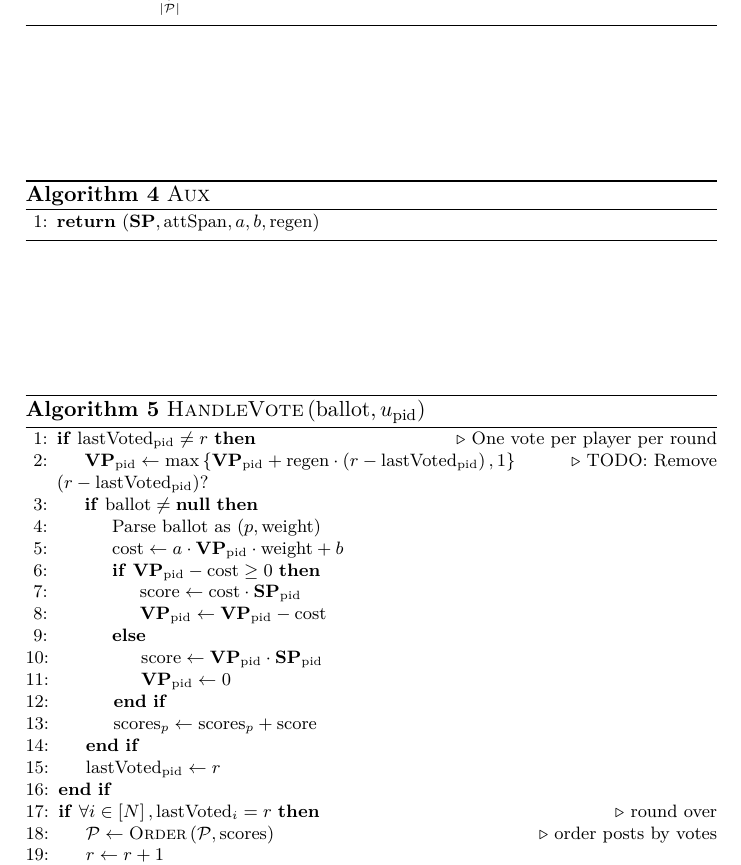
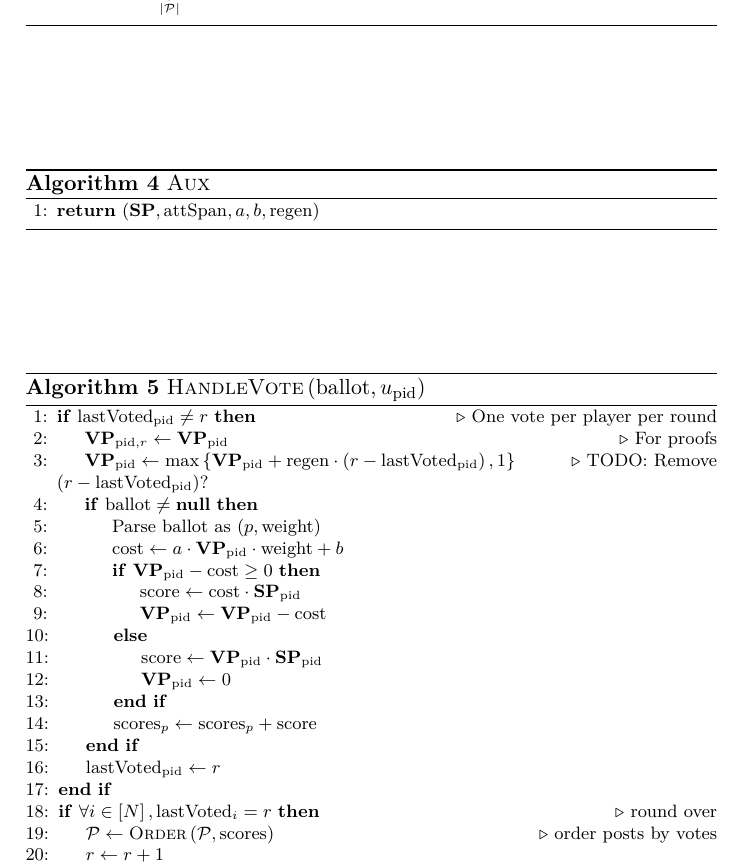
Before and after one commit to curationTeam/fairPostOrdering, a LaTeX paper (latex/contentCuration.tex, which reads latex/modelfiles/definitions/algorithms/steemhandlevotealg.tex): part of page 4 of 7, cut so that both start at the same text. Compiled offline with pdfLaTeX.

Commit message:
Add labels, variable for proof

```diff
--- a/latex/modelfiles/definitions/algorithms/steemhandlevotealg.tex
+++ b/latex/modelfiles/definitions/algorithms/steemhandlevotealg.tex
@@ -5,6 +5,8 @@
   \begin{algorithmic}[1]
     \If{$\mathrm{lastVoted}_{\pid} \neq \round$} \Comment{One vote per
     player per round}
+      \State $\votpowvec_{\pid, r} \gets \votpowvec_{\pid}$ \Comment{For
+      proofs}
       \State $\votpowvec_{\pid} \gets \max{\lbrace \votpowvec_{\pid} + \regen
       \cdot \left(\round - \mathrm{lastVoted}_{\pid}\right), 1 \rbrace}$
       \Comment{TODO: Remove $\left(\round - \mathrm{lastVoted}_{\pid}\right)$?}
@@ -13,6 +15,7 @@
         \State Parse ballot as $\left(\post, \mathrm{weight}\right)$
         \State $\mathrm{cost} \gets a \cdot \votpowvec_{\pid} \cdot
         \mathrm{weight} + b$
+        \label{alg:steem:handlevote:cost:start}
         \If{$\votpowvec_{\pid} - \mathrm{cost} \geq 0$}
           \State $\mathrm{score} \gets \mathrm{cost} \cdot \stpowvec_{\pid}$
           \State $\votpowvec_{\pid} \gets \votpowvec_{\pid} - \mathrm{cost}$
@@ -21,6 +24,7 @@
           \stpowvec_{\pid}$
           \State $\votpowvec_{\pid} \gets 0$
         \EndIf
+        \label{alg:steem:handlevote:cost:end}
         \State $\mathrm{scores}_\post \gets \mathrm{scores}_\post +
         \mathrm{score}$
       \EndIf
```
